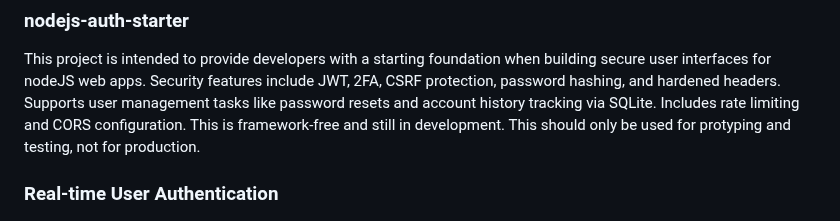
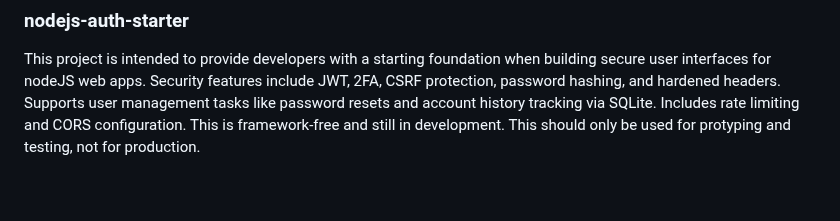
Before and after one commit to ipwill/nodejs-auth-starter, a Markdown page: README.md, the part around the change. Rendered like a GitHub page; blank space fills up the shorter version.

```diff
--- a/README.md
+++ b/README.md
@@ -1,7 +1,6 @@
 ### nodejs-auth-starter
 This project is intended to provide developers with a starting foundation when building secure user interfaces for nodeJS web apps. Security features include JWT, 2FA, CSRF protection, password hashing, and hardened headers. Supports user management tasks like password resets and account history tracking via SQLite. Includes rate limiting and CORS configuration. This is framework-free and still in development. This should only be used for protyping and testing, not for production.
 
-### Real-time User Authentication
 ![light-login.png](public/images/light-login.png)
 ![light-register.png](public/images/light-register.png)
 ![dark-login.png](public/images/dark-login.png)
```
